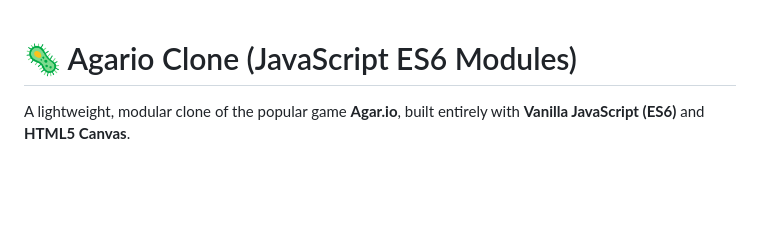
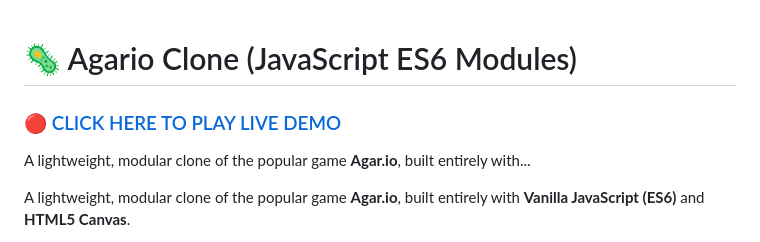
Before and after one commit to alperencbn05/Agario-Clone, a Markdown page: README.md, the part around the change. Drawn GitHub-style; blank space fills up the shorter version.

Commit message:
Add live demo link to README
Added a link to the live demo of the Agario Clone.

```diff
--- a/README.md
+++ b/README.md
@@ -1,4 +1,8 @@
 # 🦠 Agario Clone (JavaScript ES6 Modules)
+
+### 🔴 [CLICK HERE TO PLAY LIVE DEMO](https://alperencbn05.github.io/Agario-Clone/)
+
+A lightweight, modular clone of the popular game **Agar.io**, built entirely with...
 
 A lightweight, modular clone of the popular game **Agar.io**, built entirely with **Vanilla JavaScript (ES6)** and **HTML5 Canvas**.
 
```
